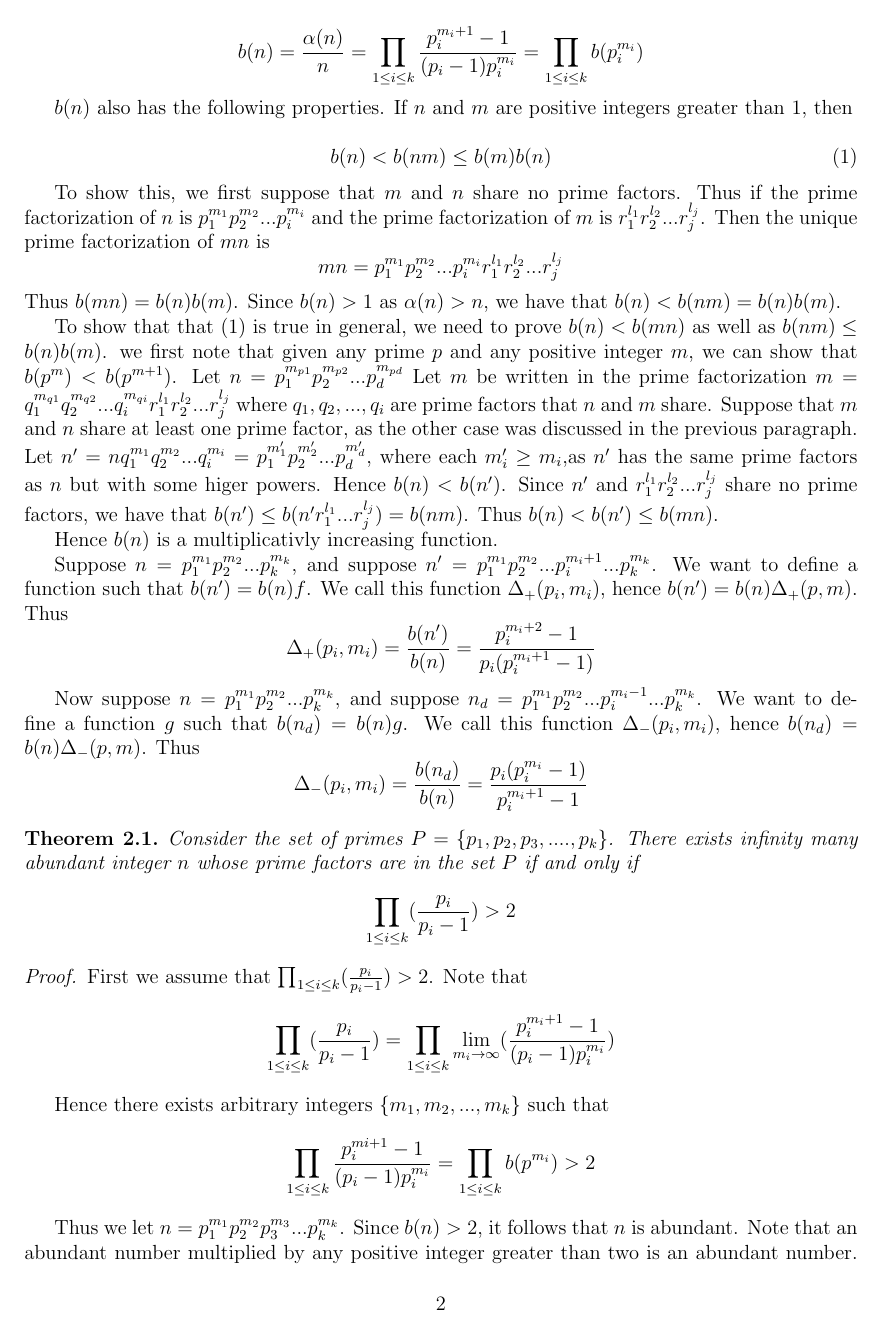
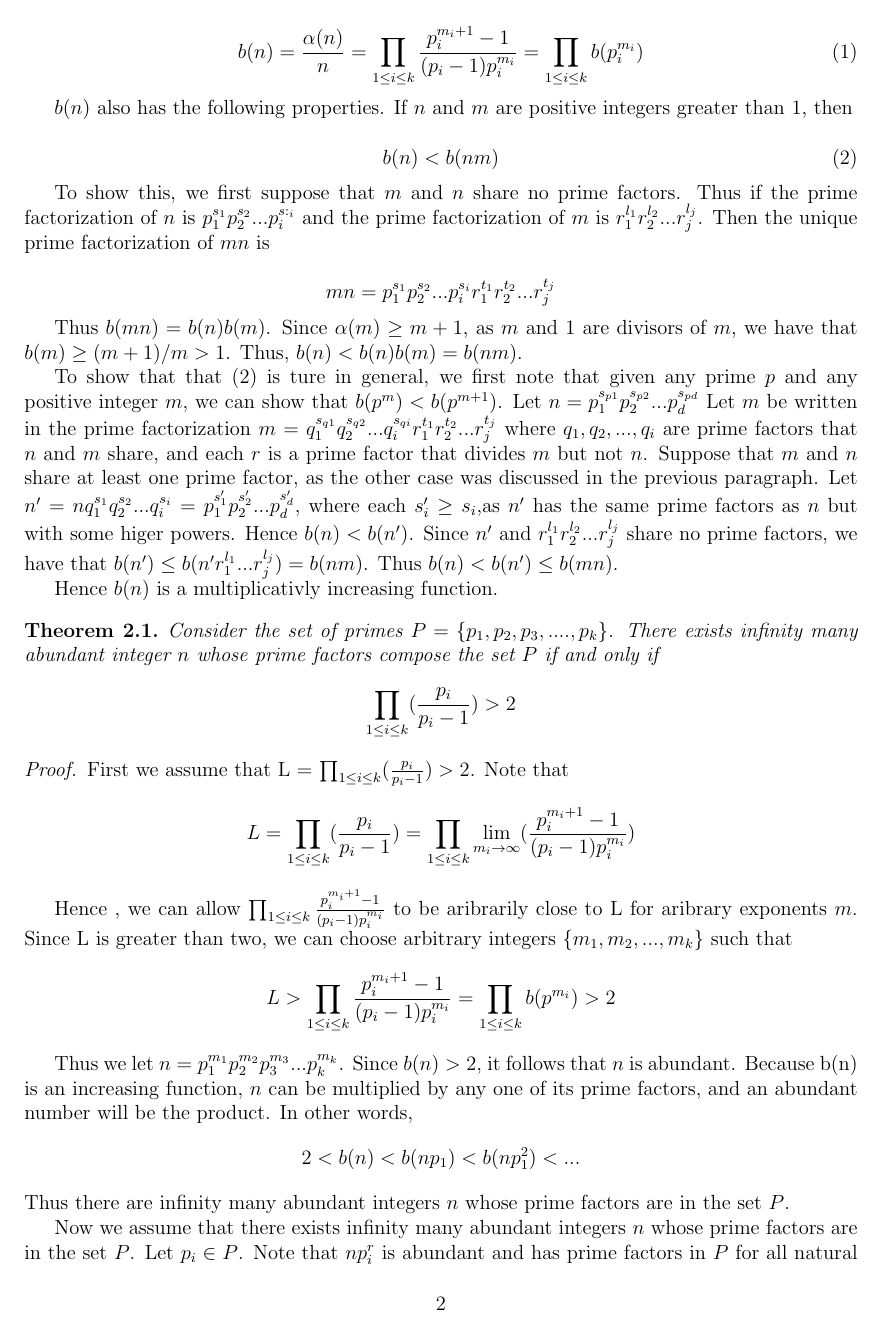
Before and after one commit to liddyjacob/paper, a LaTeX paper (paper.tex, which reads prelims/prelims.tex): page 2 of 3. Compiled offline with pdfLaTeX.

Commit message:
draft first two sectionsof paper

```diff
--- a/prelims/prelims.tex
+++ b/prelims/prelims.tex
@@ -17,41 +17,48 @@ $$\sigma(n) = \prod_{1 \leq i \leq k} \frac{p_i^{m_i + 1} -1}{p_i -1}$$
 %
 Thus, $b(n)$ can be expressed as:
 
-$$b(n) = \frac{\alpha(n)}{n} = \prod_{1 \leq i \leq k}
-\frac{p_i^{m_i + 1} -1}{(p_i -1)p_{i}^{m_{i}}}
-%
-=\prod_{1 \leq i \leq k} b(p_i^{m_i})
-$$
+
+\begin{equation}\label{b_stuff}
+  b(n) = \frac{\alpha(n)}{n} = \prod_{1 \leq i \leq k}
+  \frac{p_i^{m_i + 1} -1}{(p_i -1)p_{i}^{m_{i}}}
+  =\prod_{1 \leq i \leq k} b(p_i^{m_i})
+\end{equation}
 
 $b(n)$ also has the following properties. If $n$ and $m$ are positive
 integers greater than 1, then
 
 \begin{equation}\label{inc_ineq}
-  b(n) < b(nm) \leq b(m)b(n)
+  b(n) < b(nm) % \leq b(n)b(m)
 \end{equation}
 
 To show this, we first suppose that $m$ and $n$ share no prime factors.
-Thus if the prime factorization of $n$ is $p_1^{m_1} p_2^{m_2} ... p_i^{m_i}$
+Thus if the prime factorization of $n$ is $p_1^{s_1} p_2^{s_2} ... p_i^{s:_i}$
 and the prime factorization of $m$ is $r_1^{l_1} r_2^{l_2} ... r_j^{l_j}$.
 Then the unique prime factorization of $mn$ is
-$$mn = p_1^{m_1} p_2^{m_2} ... p_i^{m_i} r_1^{l_1} r_2^{l_2} ... r_j^{l_j}$$
-Thus $b(mn) = b(n)b(m)$. Since $b(n) > 1$ as $\alpha(n) > n$, we have that
-$b(n) < b(nm) = b(n)b(m)$.
 
-To show that that (\ref{inc_ineq}) is true in general, we need to prove
-$b(n) < b(mn)$ as well as $b(nm) \leq b(n) b(m)$.
+$$mn = p_1^{s_1} p_2^{s_2} ... p_i^{s_i} r_1^{t_1} r_2^{t_2} ... r_j^{t_j}$$
+
+Thus $b(mn) = b(n)b(m)$. Since $\alpha(m) \geq m + 1$, as $m$ and
+$1$ are divisors of $m$, we have that $b(m) \geq (m + 1) / m > 1$.
+Thus,
+$b(n) < b(n)b(m) = b(nm)$.
+
+%lmnopqrst
+
+To show that that (\ref{inc_ineq}) is ture in general,
 we first note that given any prime $p$ and
 any positive integer $m$, we can show that $b(p^m) < b(p^{m + 1})$.
-Let $n = p_1^{m_{p1}} p_2^{m_{p2}}... p_d^{m_{pd}}$
+Let $n = p_1^{s_{p1}} p_2^{s_{p2}}... p_d^{s_{pd}}$
 Let $m$ be written in the prime factorization
-$m = q_1^{m_{q1}} q_2^{m_{q2}} ... q_i^{m_{qi}}
-r_1^{l_1} r_2^{l_2} ... r_j^{l_j}$ where
-$q_1, q_2, ..., q_i$ are prime factors that $n$ and $m$ share.
+$m = q_1^{s_{q1}} q_2^{s_{q2}} ... q_i^{s_{qi}}
+r_1^{t_1} r_2^{t_2} ... r_j^{t_j}$ where
+$q_1, q_2, ..., q_i$ are prime factors that $n$ and $m$ share,
+and each $r$ is a prime factor that divides $m$ but not $n$.
 Suppose that $m$ and $n$ share at least one prime factor, as the
 other case was discussed in the previous paragraph.
 %
-Let $n' = n q_1^{m_1} q_2^{m_2} ... q_i^{m_i} =
-p_1^{m'_1} p_2^{m'_2} ... p_d^{m'_d}$, where each $m'_i \geq m_i$,as
+Let $n' = n q_1^{s_1} q_2^{s_2} ... q_i^{s_i} =
+p_1^{s'_1} p_2^{s'_2} ... p_d^{s'_d}$, where each $s'_i \geq s_i$,as
 $n'$ has the same prime factors as $n$ but with some higer powers.
 Hence $b(n) < b(n')$. Since $n'$ and $r_1^{l_1} r_2^{l_2} ... r_j^{l_j}$
 share no prime factors, we have that
@@ -60,3 +67,57 @@ Thus $b(n) < b(n') \leq b(mn)$.
 
 Hence $b(n)$ is a multiplicativly increasing function.
 
+\begin{theorem}\label{b_inf_1}
+Consider the set of primes
+%
+$P = \{p_{1}, p_{2}, p_{3}, .... , p_{k}\}$.
+%
+There exists infinity many abundant integer $n$ whose prime
+factors compose the set $P$  if and only if
+%
+$$\prod_{1 \leq i \leq k} (\frac{p_{i}}{p_{i} -1}) > 2$$
+%
+\end{theorem}
+
+\begin{proof}
+
+First we assume that
+%
+L = $\prod_{1 \leq i \leq k} (\frac{p_{i}}{p_{i} -1}) > 2$.
+%
+Note that
+%
+$$L = \prod_{1 \leq i \leq k} (\frac{p_{i}}{p_{i} -1})
+%
+= \prod_{1 \leq i \leq k} \lim_{m_i \rightarrow \infty}
+%
+( \frac{p_i^{m_{i} + 1} -1}{(p_i -1)p_{i}^{m_{i}}})$$
+
+Hence , we can allow
+$\prod_{1 \leq i \leq k} \frac{p_i^{m_{i} + 1} -1}
+{(p_i -1)p_{i}^{m_{i}}}$ to be aribrarily close to L for aribrary
+exponents $m$. Since L is greater than two, we can choose
+arbitrary integers $\{m_1, m_2, ... , m_k\}$ such that
+%
+$$L > \prod_{1 \leq i \leq k} \frac{p_i^{m_{i} + 1} -1}
+{(p_i -1)p_{i}^{m_{i}}} = \prod_{1 \leq i \leq k} b(p^{m_i}) > 2$$
+%
+
+Thus we let $n=p_1^{m_1}p_2^{m_2}p_3^{m_3}...p_{k}^{m_k}$.
+Since $b(n) > 2$, it follows that $n$ is abundant.
+Because b(n) is an increasing function, $n$ can be multiplied
+by any one of its prime factors, and an abundant number
+will be the product. In other words,
+%
+$$2 < b(n) < b(np_1) < b(np_1^2) < ...$$
+%
+Thus there are infinity many abundant integers $n$ whose prime
+factors are in the set $P$.
+
+Now we assume that there exists infinity many abundant integers
+$n$ whose prime factors are in the set $P$. Let $p_i \in P$. Note
+that $np_i^r$ is abundant and has prime factors in $P$ for all
+natural numbers r. This implies that the exponents of the prime
+factors of $n$ can be increased and the product will remain abundant. Hence,
+%
+$$\prod_{1 \leq i \leq k} \lim_{m_i \rightarrow \infty}
@@ -81,43 +195,4 @@ $$\Delta_{-}(p_i, m_i) = \frac{b(n_d)}{b(n)} =
 \frac{p_i(p_i^{m_i} - 1)}{ p_i^{m_i + 1} - 1}$$
 %
 
-\begin{theorem} Consider the set of primes
-%
-$P = \{p_{1}, p_{2}, p_{3}, .... , p_{k}\}$.
-%
-There exists infinity many abundant integer $n$ whose prime
-factors are in the set $P$  if and only if
-%
-$$\prod_{1 \leq i \leq k} (\frac{p_{i}}{p_{i} -1}) > 2$$
-%
-\end{theorem}
 
-\begin{proof}
-
-First we assume that
-%
-$\prod_{1 \leq i \leq k} (\frac{p_{i}}{p_{i} -1}) > 2$.
-%
-Note that
-%
-$$\prod_{1 \leq i \leq k} (\frac{p_{i}}{p_{i} -1})
-%
-= \prod_{1 \leq i \leq k} \lim_{m_i \rightarrow \infty}
-%
-( \frac{p_i^{m_{i} + 1} -1}{(p_i -1)p_{i}^{m_{i}}}) $$
-
-Hence there exists arbitrary integers $\{m_1, m_2, ... , m_k\}$
-such that
-%
-$$\prod_{1 \leq i \leq k} \frac{p_i^{m{i} + 1} -1}
-{(p_i -1)p_{i}^{m_{i}}} = \prod_{1 \leq i \leq k} b(p^{m_i}) > 2$$
-%
-
-Thus we let $n=p_1^{m_1}p_2^{m_2}p_3^{m_3}...p_{k}^{m_k}$.
-Since $b(n) > 2$, it follows that $n$ is abundant. Note that an
-abundant number multiplied by any positive integer greater than two
-is an abundant number. This is because b(n) is an increasing function
-when $n$ is multiplied. Hence $n$ can be multiplied by any one of its prime
-factors, and an abundant number will be the product. In other words,
-%
-$$2 < b(n) < b(np_1) < b(np_1^2) < ...$$
```
Also changed, not shown: intro/intro.tex (+1 -1 lines), prelims/prelims.tex (100 more changed lines).
